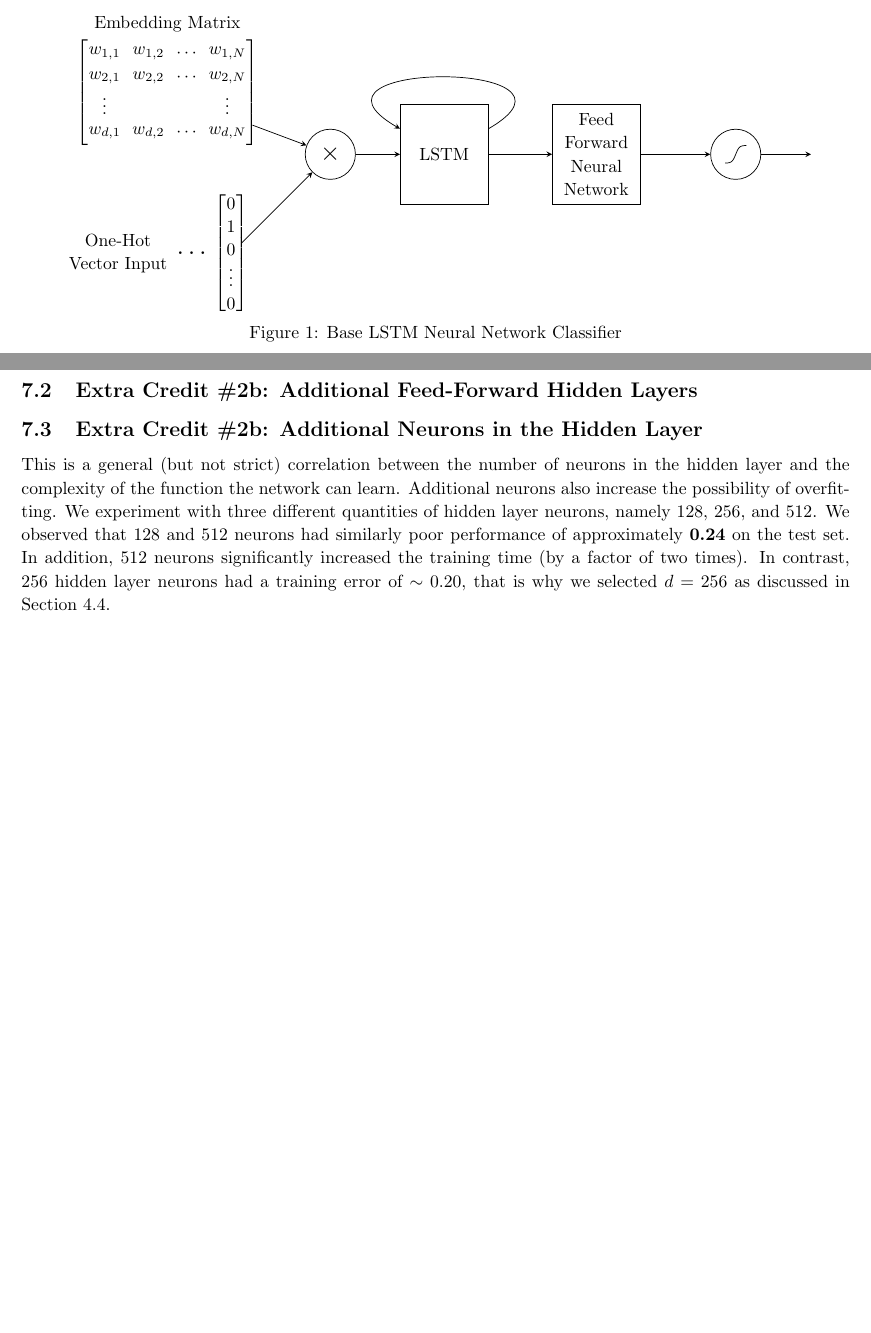
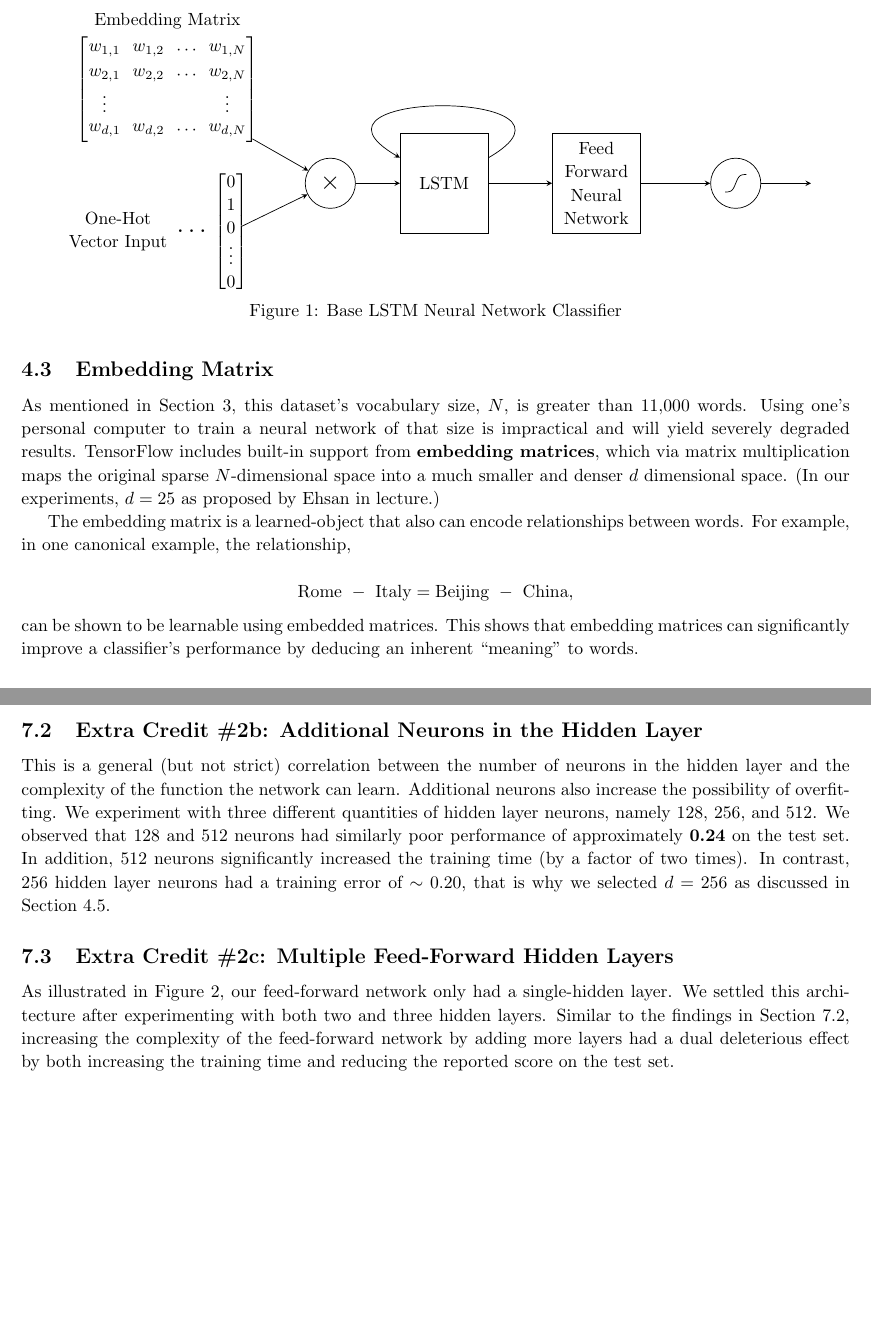
Before and after one commit to ZaydH/cmps242, a LaTeX problem sheet (homeworks/hw05/tex_src/hw05.tex): two parts of pages 3 and 4 of 4 before the commit and two parts of pages 3 and 5 of 5 after it, joined at a grey line, cut so that both start at the same text, the shorter picture padded with empty space. Compiled offline with pdfLaTeX.

Commit message:
Mostly complete first draft of the hw05 report.  It does not include the LSTM section which Ben will write nor the experimental results as the implementation is not complete.

```diff
--- a/homeworks/hw05/tex_src/hw05.tex
+++ b/homeworks/hw05/tex_src/hw05.tex
@@ -111,7 +111,7 @@
       \node [feed forward, left of=output, xshift=-0.7in] (feedforward) {};
       \node [lstm, left of=feedforward, xshift=-0.8in] (lstmbox) {};
       \node [matrix multiply, left of=lstmbox, xshift=-0.5in] (matmul) {};
-      \matrix (onehot) [bmatrix, below left of = matmul, xshift=-0.5in, yshift = -0.5in] {
+      \matrix (onehot) [bmatrix, below left of = matmul, xshift=-0.5in, yshift = -0.1in] {
         0 \\
         1 \\
         0 \\[-1ex]
@@ -148,0 +154,10 @@
+  \subsection{Embedding Matrix}\label{sec:embeddingMatrix}
+
+  As mentioned in Section~\ref{sec:textPreprocessor}, this dataset's vocabulary size,~$N$, is greater than 11,000~words.  Using one's personal computer to train a neural network of that size is impractical and will yield severely degraded results. TensorFlow includes built-in support from \textbf{embedding matrices}, which via matrix multiplication maps the original sparse $N$-dimensional space into a much smaller and denser~$d$ dimensional space. (In our experiments, $d=25$ as proposed by Ehsan in lecture.)
+
+  The embedding matrix is a learned-object that also can encode relationships between words.  For example, in one canonical example, the relationship,
+
+  \[\text{Rome } - \text{ Italy} = \text{Beijing } - \text{ China}\textrm{,}\]
+
+  \noindent
+  can be shown to be learnable using embedded matrices.  This shows that embedding matrices can significantly improve a classifier's performance by deducing an inherent ``meaning'' to words.
@@ -269,11 +288,12 @@
 
   We experimented with three activation configurations for the hidden layer.  In addition to rectified linear, we also tried a ``pass-through'' activation where the neuron's output was simply~$\textbf{w}\cdot\textbf{x} + b$, where $\textbf{w}$~is the weight vector, $\textbf{x}$~the input, and $b$~the bias term.  We also tried to use a sigmoid function.  However, these two other activation functions took more epochs to converge (an increase of approximately 200 to 1,000~training rounds) and yield worse testing error.
 
-  \subsection{Extra Credit \#2b: Additional Feed-Forward Hidden Layers}
-
-
-  \subsection{Extra Credit \#2b: Additional Neurons in the Hidden Layer}
+  \subsection{Extra Credit \#2b: Additional Neurons in the Hidden Layer}\label{sec:ecMoreHiddenLayerNeurons}
 
   This is a general (but not strict) correlation between the number of neurons in the hidden layer and the complexity of the function the network can learn.  Additional neurons also increase the possibility of overfitting.  We experiment with three different quantities of hidden layer neurons, namely $128$, $256$, and $512$.  We observed that $128$ and $512$ neurons had similarly poor performance of approximately~$\textbf{0.24}$ on the test set.  In addition, $512$ neurons significantly increased the training time (by a factor of two times).  In contrast, $256$~hidden layer neurons had a training error of~$\sim0.20$, that is why we selected~$d=256$ as discussed in Section~\ref{sec:neuralNetOverview}.
 
+  \subsection{Extra Credit \#2c: Multiple Feed-Forward Hidden Layers}
+
+  As illustrated in Figure~\ref{fig:feedForwardNet}, our feed-forward network only had a single-hidden layer.  We settled this architecture after experimenting with both two and three hidden layers.  Similar to the findings in Section~\ref{sec:ecMoreHiddenLayerNeurons}, increasing the complexity of the feed-forward network by adding more layers had a dual deleterious effect by both increasing the training time and reducing the reported score on the test set.
+
 \end{document}
```
Also changed, not shown: homeworks/hw05/tex_src/hw05.tex (39 more changed lines), 1 other file.
